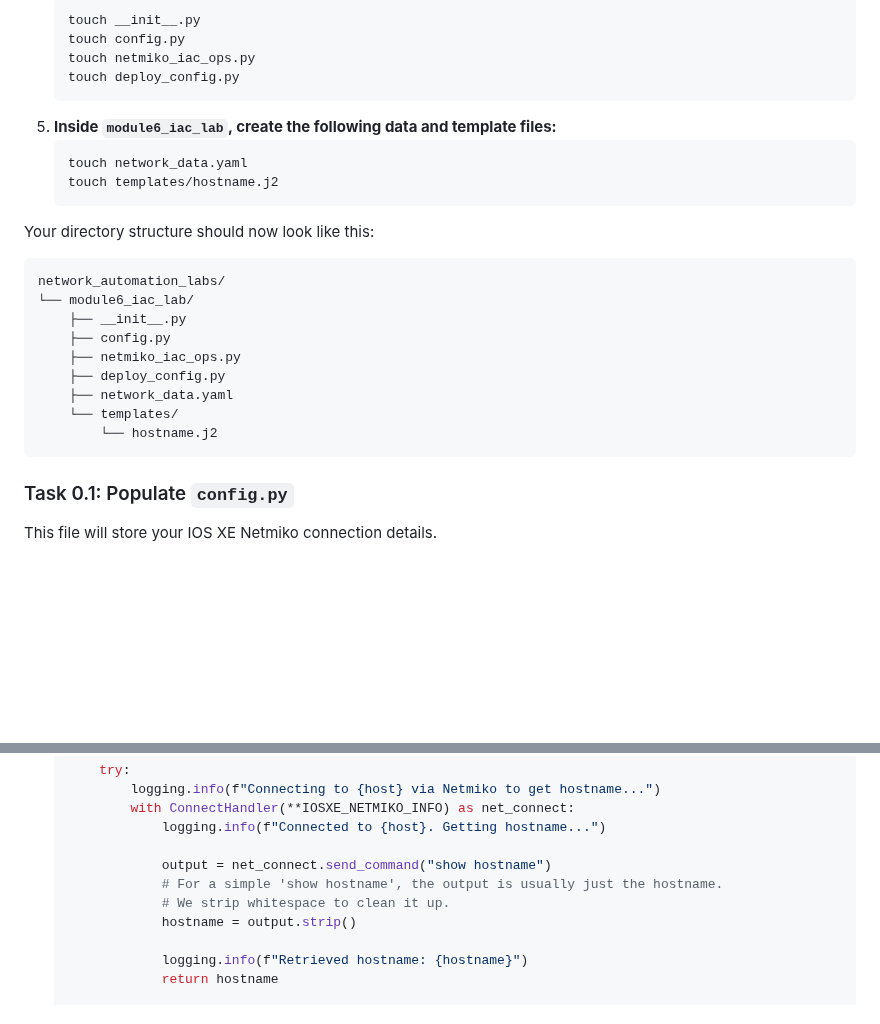
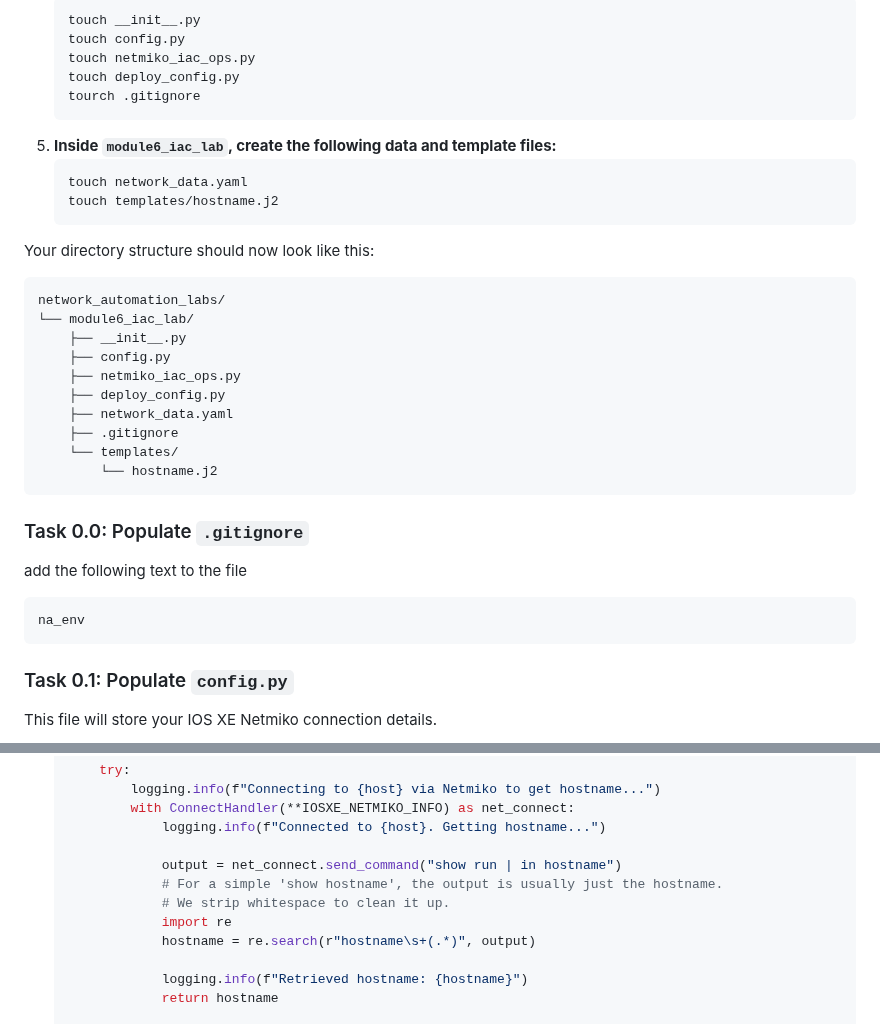
Before and after one commit to tanthanh85/network-automation-course, a Markdown page: modules/06_IoC/lab6.md, 2 parts joined by grey strips. GitHub-like rendering; blank space fills up the shorter version.

Commit message:
fix lab 6

````diff
--- a/modules/06_IoC/lab6.md
+++ b/modules/06_IoC/lab6.md
@@ -52,6 +52,7 @@ This section focuses on setting up the core IaC components (YAML data, Jinja2 te
     touch config.py
     touch netmiko_iac_ops.py
     touch deploy_config.py
+    tourch .gitignore
     ```
 5.  **Inside `module6_iac_lab`, create the following data and template files:**
     ```bash
@@ -68,9 +69,16 @@ network_automation_labs/
     ├── netmiko_iac_ops.py
     ├── deploy_config.py
     ├── network_data.yaml
+    ├── .gitignore
     └── templates/
         └── hostname.j2
 ```
+### Task 0.0: Populate `.gitignore`
+add the following text to the file
+```
+na_env
+```
+
 ### Task 0.1: Populate `config.py`
 
 This file will store your IOS XE Netmiko connection details.
@@ -179,10 +187,11 @@ This file will contain functions for Netmiko operations (push config and get hos
             with ConnectHandler(**IOSXE_NETMIKO_INFO) as net_connect:
                 logging.info(f"Connected to {host}. Getting hostname...")
 
-                output = net_connect.send_command("show hostname")
+                output = net_connect.send_command("show run | in hostname")
                 # For a simple 'show hostname', the output is usually just the hostname.
                 # We strip whitespace to clean it up.
-                hostname = output.strip()
+                import re
+                hostname = re.search(r"hostname\s+(.*)", output)
 
                 logging.info(f"Retrieved hostname: {hostname}")
                 return hostname
````
